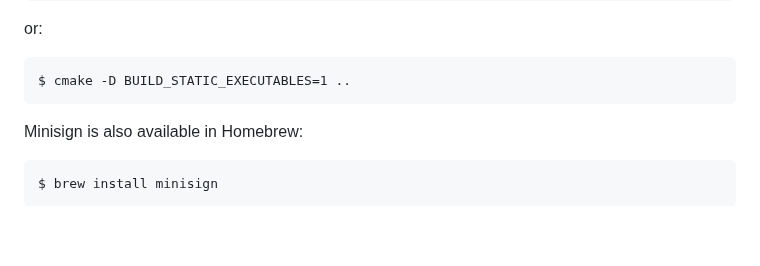
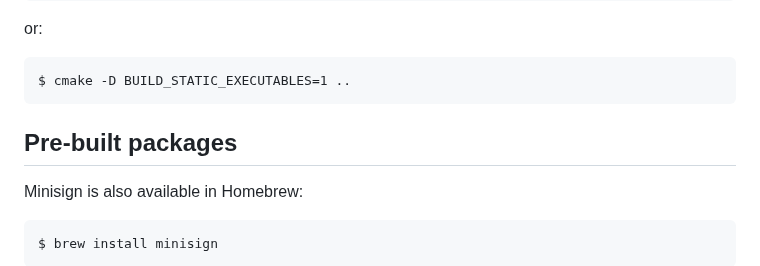
Before and after one commit to jedisct1/minisign, a Markdown page: README.md, the part around the change. GitHub-like rendering; blank space fills up the shorter version.

Commit message:
Add a section title

```diff
--- a/README.md
+++ b/README.md
@@ -63,6 +63,8 @@ Alternative configuration for static binaries:
 or:
 
     $ cmake -D BUILD_STATIC_EXECUTABLES=1 ..
+
+## Pre-built packages
 
 Minisign is also available in Homebrew:
 
```
